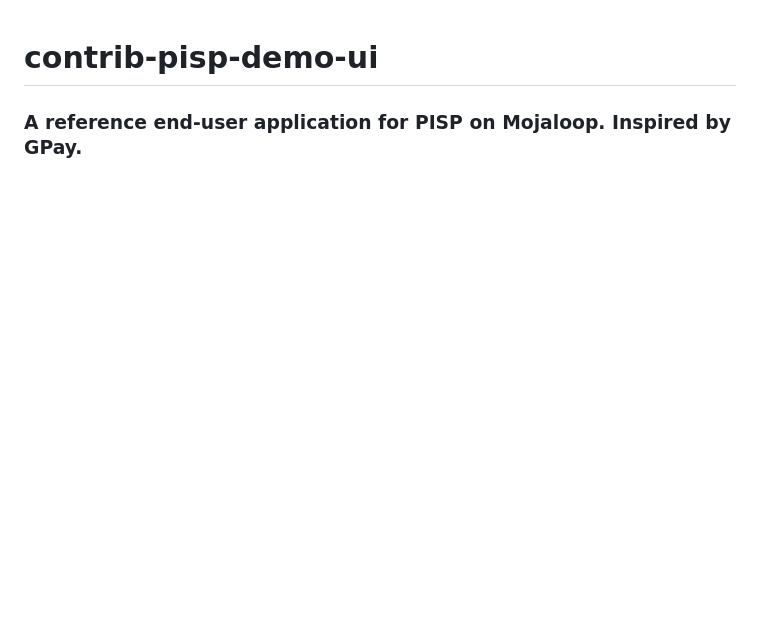
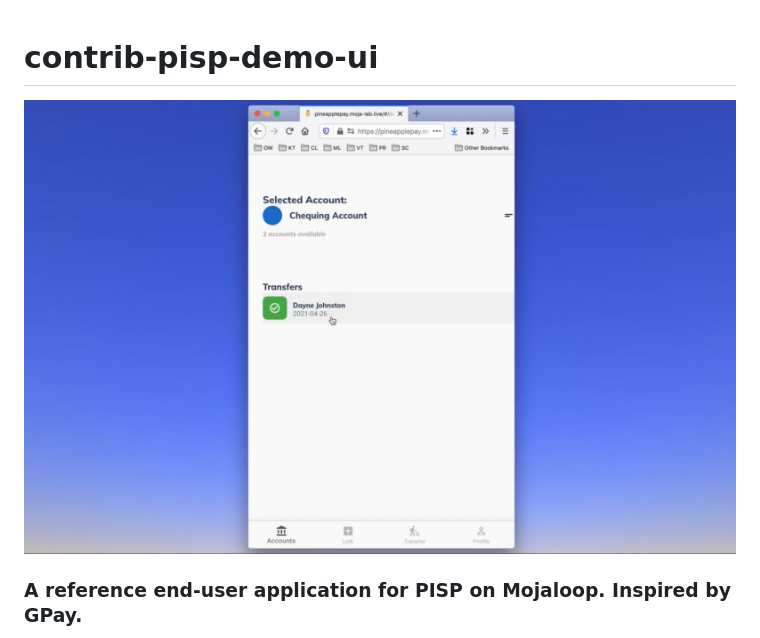
Before and after one commit to mojaloop/contrib-pisp-demo-ui, a Markdown page: README.md, the part around the change printed below. GitHub-like rendering; pictures changed too: docs/images/pineapplepay.png (added); blank space fills up the shorter version.

Commit message:
feat: start restructuring readme

```diff
--- a/README.md
+++ b/README.md
@@ -1,3 +1,5 @@
 # contrib-pisp-demo-ui
 
+![](./docs/images/pineapplepay.png)
+
 ### A reference end-user application for PISP on Mojaloop. Inspired by GPay.
```
Also changed, not shown: other parts of README.md (+1 -3 lines).
